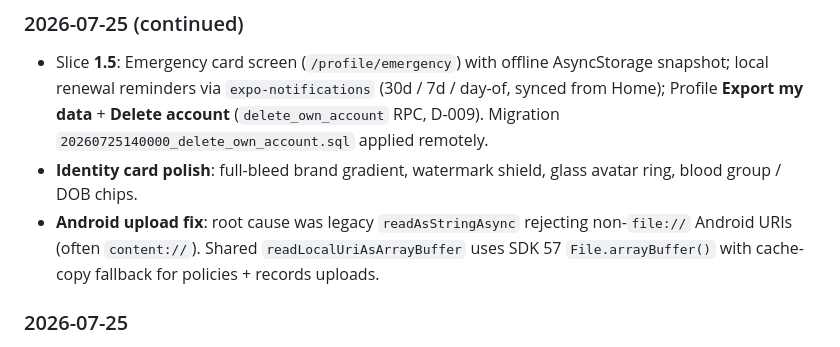
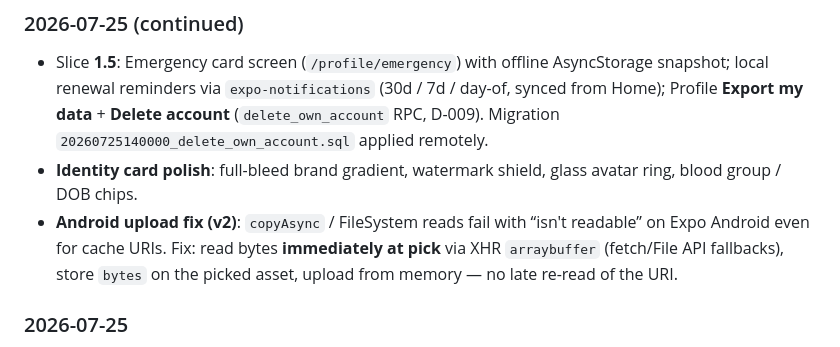
Before and after one commit to Roshan190/health-shield, a Markdown page: docs/PROGRESS.md, the part around the change. Drawn GitHub-style.

Commit message:
Document Android upload fix that reads file bytes at pick time.
Co-authored-by: Cursor <cursoragent@cursor.com>

```diff
--- a/docs/PROGRESS.md
+++ b/docs/PROGRESS.md
@@ -50,7 +50,7 @@ Agents: read this file at the start of every session. Update it when phase/slice
 
 - Slice **1.5**: Emergency card screen (`/profile/emergency`) with offline AsyncStorage snapshot; local renewal reminders via `expo-notifications` (30d / 7d / day-of, synced from Home); Profile **Export my data** + **Delete account** (`delete_own_account` RPC, D-009). Migration `20260725140000_delete_own_account.sql` applied remotely.
 - **Identity card polish**: full-bleed brand gradient, watermark shield, glass avatar ring, blood group / DOB chips.
-- **Android upload fix**: root cause was legacy `readAsStringAsync` rejecting non-`file://` Android URIs (often `content://`). Shared `readLocalUriAsArrayBuffer` uses SDK 57 `File.arrayBuffer()` with cache-copy fallback for policies + records uploads.
+- **Android upload fix (v2)**: `copyAsync` / FileSystem reads fail with “isn't readable” on Expo Android even for cache URIs. Fix: read bytes **immediately at pick** via XHR `arraybuffer` (fetch/File API fallbacks), store `bytes` on the picked asset, upload from memory — no late re-read of the URI.
 
 ### 2026-07-25
 
```
